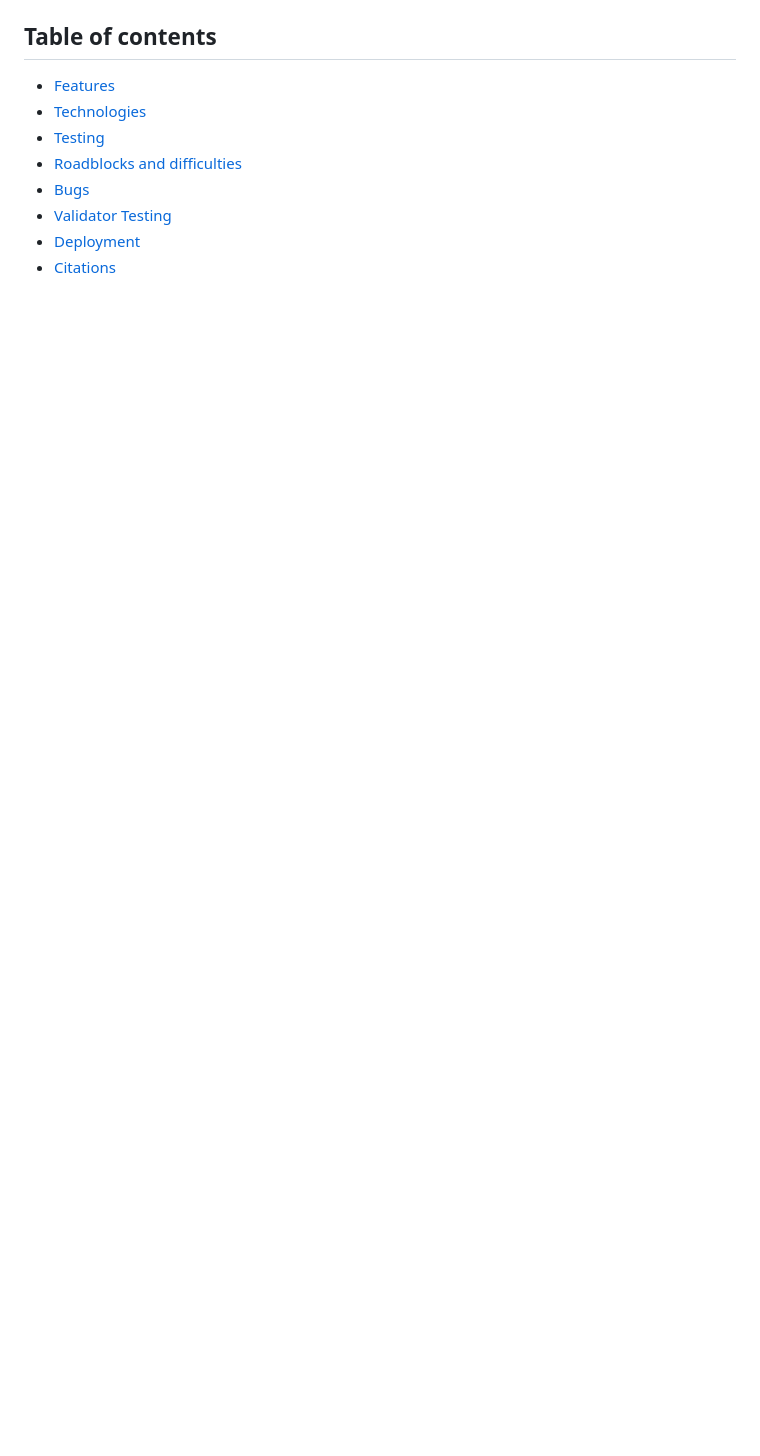
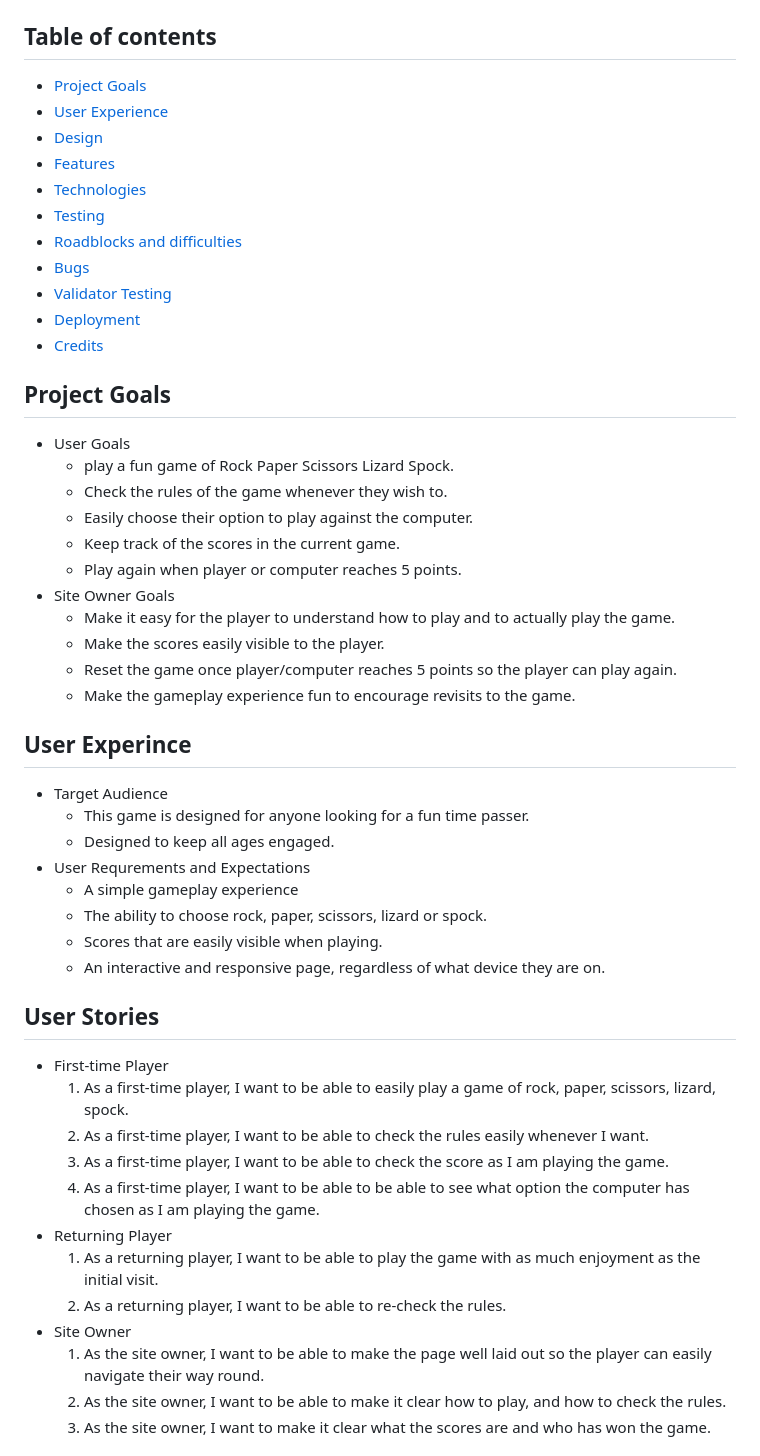
Before and after one commit to SharjAhmed/rock-paper-scissors-lizard-spock, a Markdown page: README.md, the part around the change printed below. GitHub-like rendering; blank space fills up the shorter version.

Commit message:
Updates made to README.md - project goals, user experience, design

```diff
--- a/README.md
+++ b/README.md
@@ -13,4 +17,7 @@ Can you beat the computer to 5 points? Be the first to choose your weapon and fi
 ## Table of contents
+* [Project Goals](#project-goals)
+* [User Experience](#user-experience)
+* [Design](#design)
 * [Features](#features)
 * [Technologies](#technologies)
 * [Testing](#testing)
@@ -18,4 +25,42 @@ Can you beat the computer to 5 points? Be the first to choose your weapon and fi
 * [Bugs](#bugs)
 * [Validator Testing](#validator-testing)
 * [Deployment](#deployment)
-* [Citations](#citations)
+* [Credits](#credits)
+
+## Project Goals
+* User Goals
+    - play a fun game of Rock Paper Scissors Lizard Spock.
+    - Check the rules of the game whenever they wish to.
+    - Easily choose their option to play against the computer.
+    - Keep track of the scores in the current game.
+    - Play again when player or computer reaches 5 points.
+* Site Owner Goals
+    - Make it easy for the player to understand how to play and to actually play the game.
+    - Make the scores easily visible to the player.
+    - Reset the game once player/computer reaches 5 points so the player can play again.
+    - Make the gameplay experience fun to encourage revisits to the game.
+
+## User Experince
+* Target Audience
+    - This game is designed for anyone looking for a fun time passer.
+    - Designed to keep all ages engaged.
+* User Requrements and Expectations
+    - A simple gameplay experience
+    - The ability to choose rock, paper, scissors, lizard or spock.
+    - Scores that are easily visible when playing.
+    - An interactive and responsive page, regardless of what device they are on.
+
+## User Stories
+* First-time Player
+    1. As a first-time player, I want to be able to easily play a game of rock, paper, scissors, lizard, spock.
+    2. As a first-time player, I want to be able to check the rules easily whenever I want.
+    3. As a first-time player, I want to be able to check the score as I am playing the game.
+    4. As a first-time player, I want to be able to be able to see what option the computer has chosen as I am playing the game.
+* Returning Player
+    1. As a returning player, I want to be able to play the game with as much enjoyment as the initial visit.
+    2. As a returning player, I want to be able to re-check the rules.
+* Site Owner
+    1. As the site owner, I want to be able to make the page well laid out so the player can easily navigate their way round.
+    2. As the site owner, I want to be able to make it clear how to play, and how to check the rules.
+    3. As the site owner, I want to make it clear what the scores are and who has won the game.
+
```
Also changed, not shown: other parts of README.md (+18 -4 lines), assets/images/font.png (added), 2 other files.
